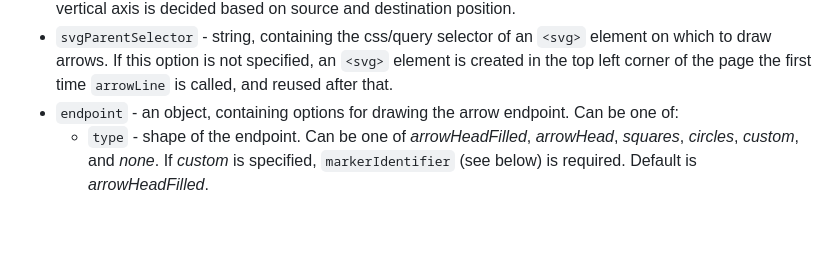
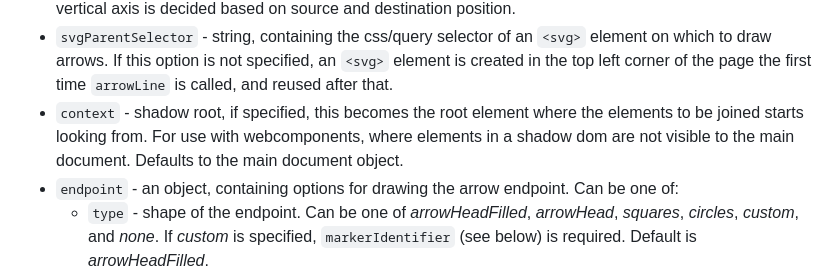
Before and after one commit to stanko-arbutina/arrow-line, a Markdown page: README.md, the part around the change. Drawn GitHub-style; blank space fills up the shorter version.

```diff
--- a/README.md
+++ b/README.md
@@ -142,6 +142,7 @@ This option is only available if destination element is not already provided as
 + `thickness` - number representing the thickness of the arrow. Default is 1.
 + `forceDirection` - can be _horizontal_ or _vertical_. By default, weather the arrow is oriented along horizontal or vertical axis is decided based on source and destination position.
 + `svgParentSelector` - string, containing the css/query selector of an `<svg>` element on which to draw arrows. If this option is not specified, an `<svg>` element is created in the top left corner of the page the first time `arrowLine` is called, and reused after that.
++ `context` - shadow root, if specified, this becomes the root element where the elements to be joined starts looking from.  For use with webcomponents, where elements in a shadow dom are not visible to the main document.  Defaults to the main document object.
 + `endpoint` - an object, containing options for drawing the arrow endpoint. Can be one of:
     + `type` - shape of the endpoint. Can be one of _arrowHeadFilled_, _arrowHead_, _squares_, _circles_, _custom_, and _none_. If _custom_ is specified, `markerIdentifier` (see below) is required. Default is _arrowHeadFilled_.
     + `markerIdentifier` - css (query) selector of a [marker svg element](https://developer.mozilla.org/en-US/docs/Web/SVG/Element/marker) to be used as endpoint. Only allowed with _custom_ endpoint `type`.
```
